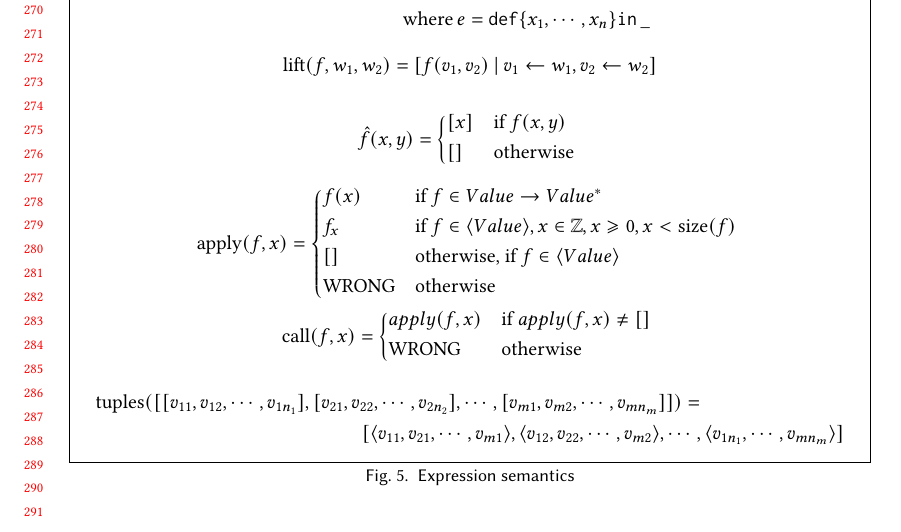
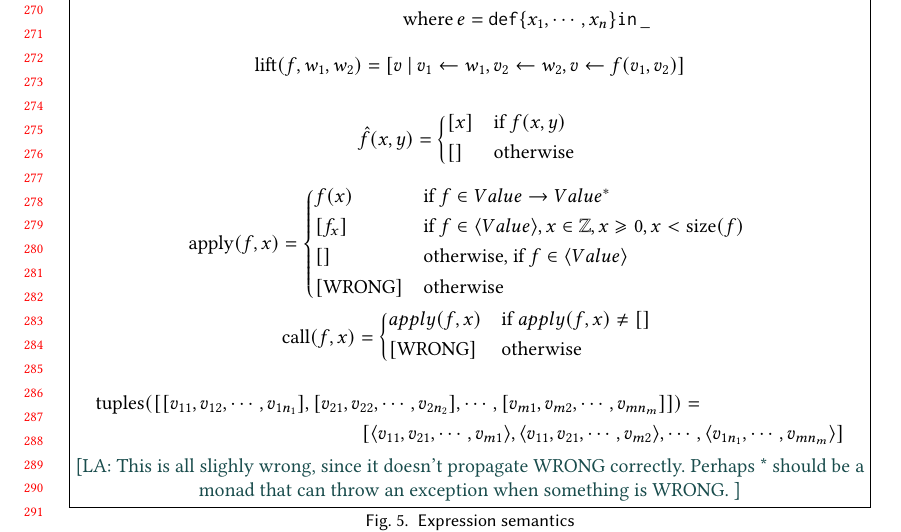
Before and after one commit to augustss/verse-semantics, a LaTeX paper (verse.tex): part of page 6 of 7, cut so that both start at the same text. Compiled offline with pdfLaTeX.

Commit message:
Fix some bugs.

```diff
--- a/verse.tex
+++ b/verse.tex
@@ -81,7 +81,7 @@
 
 \newcommand{\wrong}[1]{{\color{red} #1}}
 
-\iffalse  % iftrue to reenable
+\iftrue  % iftrue to reenable
 \newcommand{\simon}[1]{{\color{dkblue} [{SLPJ}: #1]}}
 \newcommand{\lennart}[1]{{\color{dkcyan} [{LA}: #1]}}
 \else
@@ -533,7 +533,7 @@ but with all \vtt{def}s replaced by \vtt{def-in}.
     \end{aligned}
     }
 
-  \equa{\mathrm{lift}(f, w_1, w_2) = \mcompr{f(v_1, v_2)}{\mbind{v_1}{w_1}, \mbind{v_2}{w_2}}}
+  \equa{\mathrm{lift}(f, w_1, w_2) = \mcompr{v}{\mbind{v_1}{w_1}, \mbind{v_2}{w_2}, \mbind{v}{f(v_1, v_2)}}}
 
   \equa{\hat{f}(x,y) =
     \begin{cases*}
@@ -545,15 +545,15 @@ but with all \vtt{def}s replaced by \vtt{def-in}.
   \equa{\mathrm{apply}(f,x) =
       \begin{cases*}
         f(x) & if $f \in Value \rightarrow Value^{*}$ \\
-        f_x & if $f \in \tuple{Value}, x \in \mathbb{Z}, x \geqslant 0, x < \mathrm{size}(f)$ \\
+        \munit{f_x} & if $f \in \tuple{Value}, x \in \mathbb{Z}, x \geqslant 0, x < \mathrm{size}(f)$ \\
         \mempty & otherwise, if $f \in \tuple{Value}$ \\
-        \mathrm{WRONG} & otherwise
+        \munit{\mathrm{WRONG}} & otherwise
       \end{cases*}
   }
   \equa{\mathrm{call}(f,x) =
       \begin{cases*}
         apply(f,x) & if $apply(f,x) \ne \mempty$ \\
-        \mathrm{WRONG} & otherwise
+        \munit{\mathrm{WRONG}} & otherwise
       \end{cases*}
   }
 
@@ -565,10 +565,14 @@ but with all \vtt{def}s replaced by \vtt{def-in}.
       \munit{v_{m1},v_{m2},\cdots,v_{mn_m}}}) = \\
     \munit{
       \tuple{v_{11},v_{21},\cdots,v_{m1}},
-      \tuple{v_{12},v_{22},\cdots,v_{m2}},
+      \tuple{v_{11},v_{21},\cdots,v_{m2}},
       \cdots,
       \tuple{v_{1n_1},\cdots,v_{mn_m}}}
   \end{multline*}
+
+  \lennart{This is all slighly wrong, since it doesn't propagate WRONG correctly.
+    Perhaps * should be a monad that can throw an exception when something is WRONG.
+  }
 
 \caption{Expression semantics}
 \label{expression-semantics}
```
